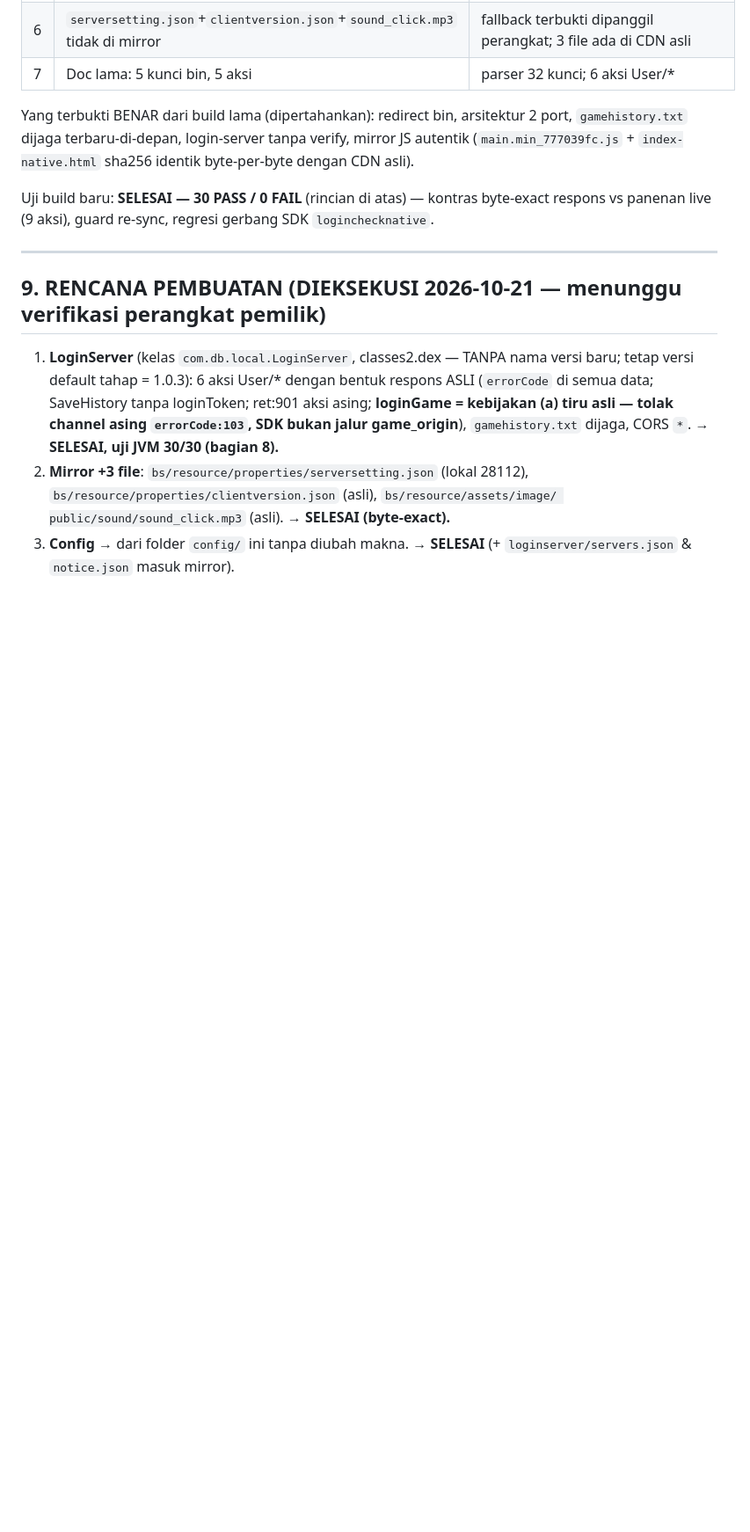
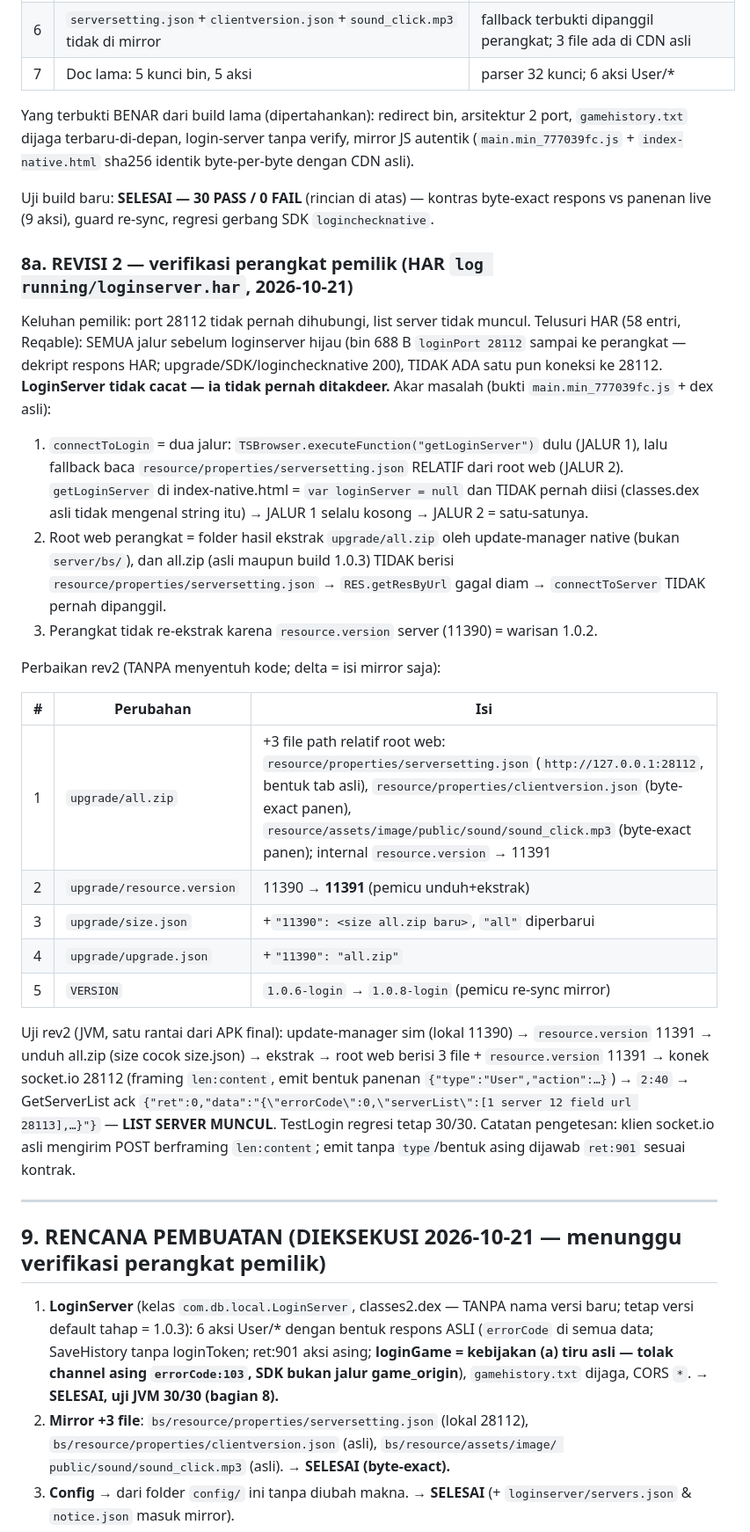
Before and after one commit to anztdree/db-apk, a Markdown page: docs/login-server/doc.md, the part around the change. Shown at 88% size. GitHub-like rendering; blank space fills up the shorter version.

Commit message:
Loginserver 1.0.3 REVISI 2: akar masalah HAR perangkat (serversetting.json tak ada di root web ekstrak all.zip) + perbaikan mirror (all.zip + resource.version 11391) + uji rantai E2E hijau

```diff
--- a/docs/login-server/doc.md
+++ b/docs/login-server/doc.md
@@ -435,6 +435,44 @@ dengan CDN asli).
 Uji build baru: **SELESAI — 30 PASS / 0 FAIL** (rincian di atas) — kontras byte-exact
 respons vs panenan live (9 aksi), guard re-sync, regresi gerbang SDK `loginchecknative`.
 
+### 8a. REVISI 2 — verifikasi perangkat pemilik (HAR `log running/loginserver.har`, 2026-10-21)
+
+Keluhan pemilik: port 28112 tidak pernah dihubungi, list server tidak muncul. Telusuri
+HAR (58 entri, Reqable): SEMUA jalur sebelum loginserver hijau (bin 688 B `loginPort
+28112` sampai ke perangkat — dekript respons HAR; upgrade/SDK/loginchecknative 200),
+TIDAK ADA satu pun koneksi ke 28112. **LoginServer tidak cacat — ia tidak pernah
+ditakdeer.** Akar masalah (bukti `main.min_777039fc.js` + dex asli):
+
+1. `connectToLogin` = dua jalur: `TSBrowser.executeFunction("getLoginServer")` dulu
+   (JALUR 1), lalu fallback baca `resource/properties/serversetting.json` RELATIF dari
+   root web (JALUR 2). `getLoginServer` di index-native.html = `var loginServer = null`
+   dan TIDAK pernah diisi (classes.dex asli tidak mengenal string itu) → JALUR 1 selalu
+   kosong → JALUR 2 = satu-satunya.
+2. Root web perangkat = folder hasil ekstrak `upgrade/all.zip` oleh update-manager
+   native (bukan `server/bs/`), dan all.zip (asli maupun build 1.0.3) TIDAK berisi
+   `resource/properties/serversetting.json` → `RES.getResByUrl` gagal diam →
+   `connectToServer` TIDAK pernah dipanggil.
+3. Perangkat tidak re-ekstrak karena `resource.version` server (11390) = warisan 1.0.2.
+
+Perbaikan rev2 (TANPA menyentuh kode; delta = isi mirror saja):
+
+| # | Perubahan | Isi |
+|---|---|---|
+| 1 | `upgrade/all.zip` | +3 file path relatif root web: `resource/properties/serversetting.json` (`http://127.0.0.1:28112`, bentuk tab asli), `resource/properties/clientversion.json` (byte-exact panen), `resource/assets/image/public/sound/sound_click.mp3` (byte-exact panen); internal `resource.version` → 11391 |
+| 2 | `upgrade/resource.version` | 11390 → **11391** (pemicu unduh+ekstrak) |
+| 3 | `upgrade/size.json` | +`"11390": <size all.zip baru>`, `"all"` diperbarui |
+| 4 | `upgrade/upgrade.json` | +`"11390": "all.zip"` |
+| 5 | `VERSION` | `1.0.6-login` → `1.0.8-login` (pemicu re-sync mirror) |
+
+Uji rev2 (JVM, satu rantai dari APK final): update-manager sim (lokal 11390) →
+`resource.version` 11391 → unduh all.zip (size cocok size.json) → ekstrak → root web
+berisi 3 file + `resource.version` 11391 → konek socket.io 28112 (framing `len:content`,
+emit bentuk panenan `{"type":"User","action":…}`) → `2:40` → GetServerList ack
+`{"ret":0,"data":"{\"errorCode\":0,\"serverList\":[1 server 12 field url 28113],…}"}` —
+**LIST SERVER MUNCUL**. TestLogin regresi tetap 30/30. Catatan pengetesan: klien socket.io
+asli mengirim POST berframing `len:content`; emit tanpa `type`/bentuk asing dijawab
+`ret:901` sesuai kontrak.
+
 ---
 
 ## 9. RENCANA PEMBUATAN (DIEKSEKUSI 2026-10-21 — menunggu verifikasi perangkat pemilik)
```
